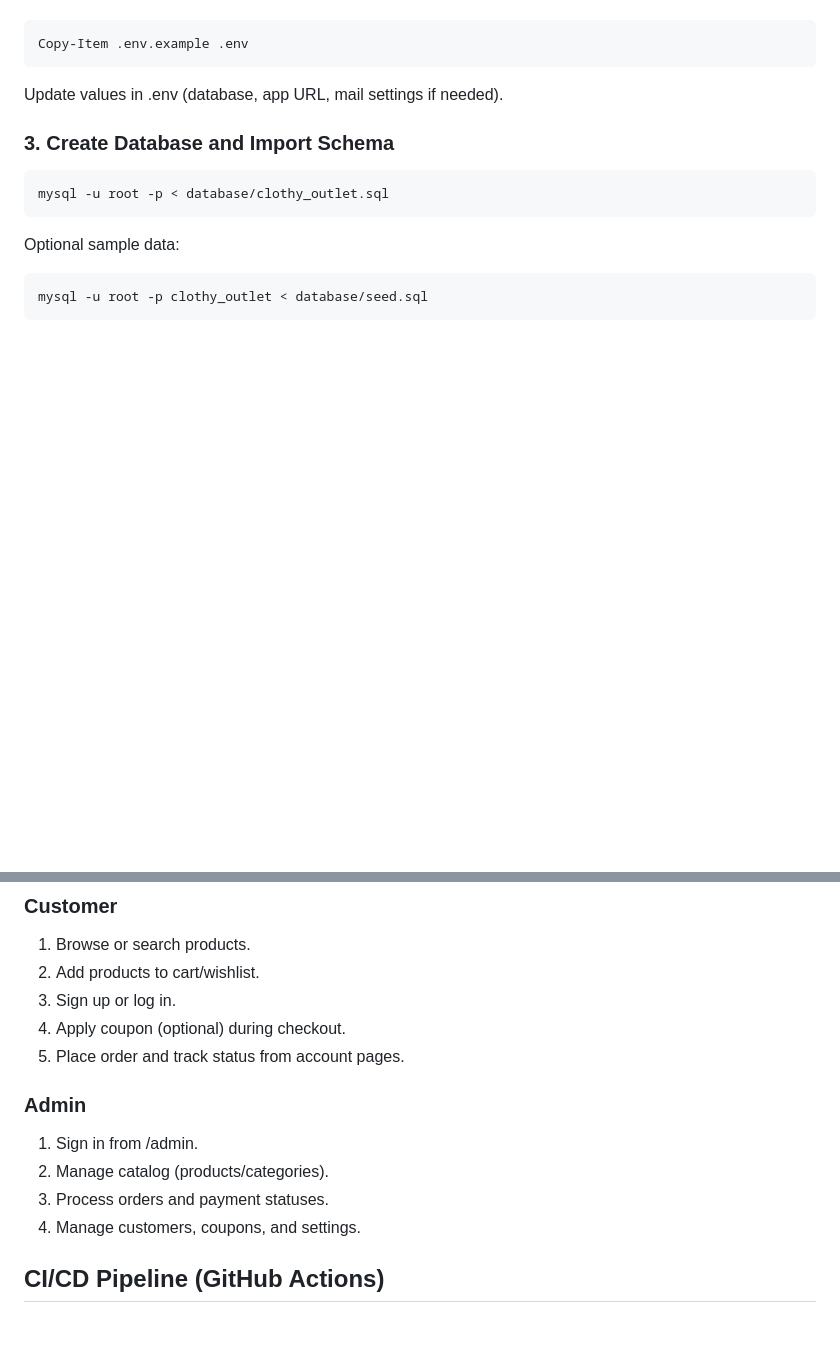
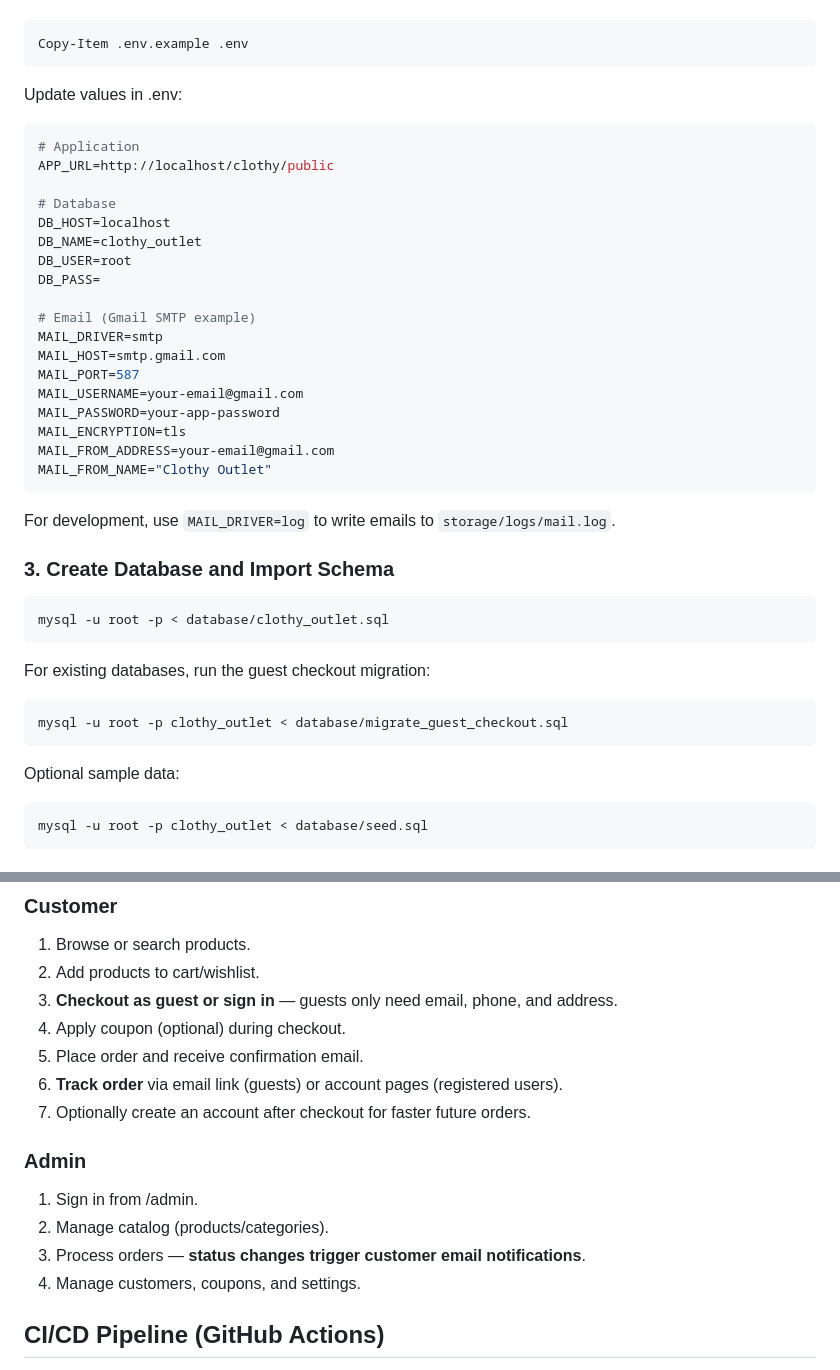
Before and after one commit to seifeddinekefi/clothy-outlet, a Markdown page: README.md, 2 parts joined by grey strips. GitHub-like rendering; blank space fills up the shorter version.

````diff
--- a/README.md
+++ b/README.md
@@ -91,12 +107,41 @@ Windows PowerShell:
 Copy-Item .env.example .env
 ```
 
-Update values in .env (database, app URL, mail settings if needed).
+Update values in .env:
+
+```env
+# Application
+APP_URL=http://localhost/clothy/public
+
+# Database
+DB_HOST=localhost
+DB_NAME=clothy_outlet
+DB_USER=root
+DB_PASS=
+
+# Email (Gmail SMTP example)
+MAIL_DRIVER=smtp
+MAIL_HOST=smtp.gmail.com
+MAIL_PORT=587
+MAIL_USERNAME=your-email@gmail.com
+MAIL_PASSWORD=your-app-password
+MAIL_ENCRYPTION=tls
+MAIL_FROM_ADDRESS=your-email@gmail.com
+MAIL_FROM_NAME="Clothy Outlet"
+```
+
+For development, use `MAIL_DRIVER=log` to write emails to `storage/logs/mail.log`.
 
 ### 3. Create Database and Import Schema
 
 ```bash
 mysql -u root -p < database/clothy_outlet.sql
+```
+
+For existing databases, run the guest checkout migration:
+
+```bash
+mysql -u root -p clothy_outlet < database/migrate_guest_checkout.sql
 ```
 
 Optional sample data:
@@ -121,15 +166,17 @@ Default local URLs:
 
 1. Browse or search products.
 2. Add products to cart/wishlist.
-3. Sign up or log in.
+3. **Checkout as guest or sign in** — guests only need email, phone, and address.
 4. Apply coupon (optional) during checkout.
-5. Place order and track status from account pages.
+5. Place order and receive confirmation email.
+6. **Track order** via email link (guests) or account pages (registered users).
+7. Optionally create an account after checkout for faster future orders.
 
 ### Admin
 
 1. Sign in from /admin.
 2. Manage catalog (products/categories).
-3. Process orders and payment statuses.
+3. Process orders — **status changes trigger customer email notifications**.
 4. Manage customers, coupons, and settings.
 
 ## CI/CD Pipeline (GitHub Actions)
````
Also changed, not shown: other parts of README.md (+26 -10 lines).
